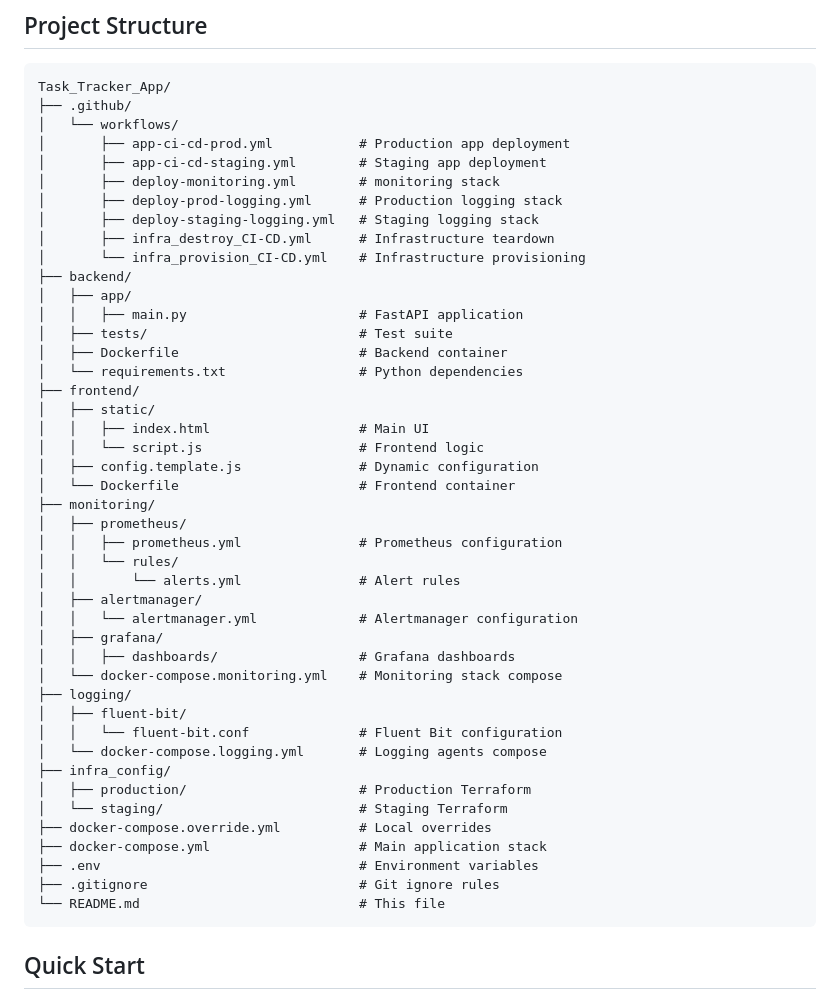
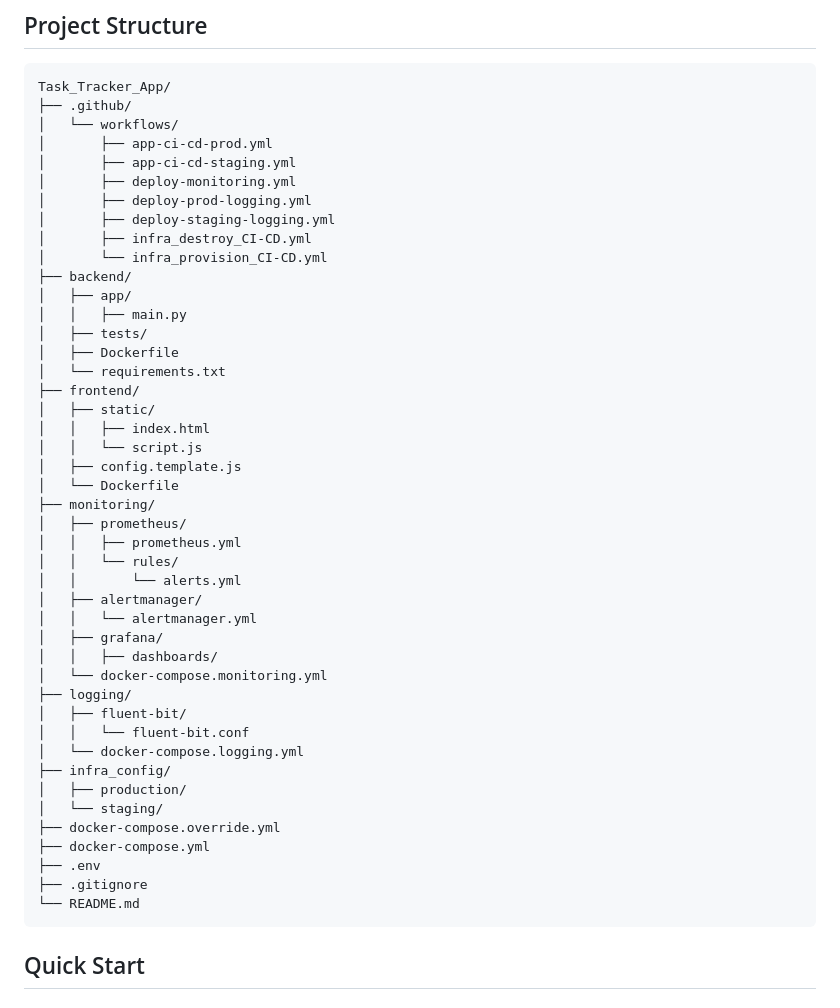
Before and after one commit to Nwaubani-Godson/tracker-app-devops-fullstack, a Markdown page: README.md, the part around the change. GitHub-like rendering.

````diff
--- a/README.md
+++ b/README.md
@@ -73,47 +73,47 @@ flowchart TB
 Task_Tracker_App/
 ├── .github/
 │   └── workflows/
-│       ├── app-ci-cd-prod.yml           # Production app deployment
-│       ├── app-ci-cd-staging.yml        # Staging app deployment
-│       ├── deploy-monitoring.yml        # monitoring stack
-│       ├── deploy-prod-logging.yml      # Production logging stack
-│       ├── deploy-staging-logging.yml   # Staging logging stack
-│       ├── infra_destroy_CI-CD.yml      # Infrastructure teardown
-│       └── infra_provision_CI-CD.yml    # Infrastructure provisioning
+│       ├── app-ci-cd-prod.yml
+│       ├── app-ci-cd-staging.yml
+│       ├── deploy-monitoring.yml
+│       ├── deploy-prod-logging.yml
+│       ├── deploy-staging-logging.yml
+│       ├── infra_destroy_CI-CD.yml
+│       └── infra_provision_CI-CD.yml
 ├── backend/
 │   ├── app/
-│   │   ├── main.py                      # FastAPI application
-│   ├── tests/                           # Test suite
-│   ├── Dockerfile                       # Backend container
-│   └── requirements.txt                 # Python dependencies
+│   │   ├── main.py
+│   ├── tests/
+│   ├── Dockerfile
+│   └── requirements.txt
 ├── frontend/
 │   ├── static/
-│   │   ├── index.html                   # Main UI
-│   │   └── script.js                    # Frontend logic
-│   ├── config.template.js               # Dynamic configuration
-│   └── Dockerfile                       # Frontend container
+│   │   ├── index.html
+│   │   └── script.js
+│   ├── config.template.js
+│   └── Dockerfile
 ├── monitoring/
 │   ├── prometheus/
-│   │   ├── prometheus.yml               # Prometheus configuration
+│   │   ├── prometheus.yml
 │   │   └── rules/
-│   │       └── alerts.yml               # Alert rules
+│   │       └── alerts.yml
 │   ├── alertmanager/
-│   │   └── alertmanager.yml             # Alertmanager configuration
+│   │   └── alertmanager.yml
 │   ├── grafana/
-│   │   ├── dashboards/                  # Grafana dashboards
-│   └── docker-compose.monitoring.yml    # Monitoring stack compose
+│   │   ├── dashboards/
+│   └── docker-compose.monitoring.yml
 ├── logging/
 │   ├── fluent-bit/
-│   │   └── fluent-bit.conf              # Fluent Bit configuration
-│   └── docker-compose.logging.yml       # Logging agents compose
+│   │   └── fluent-bit.conf
+│   └── docker-compose.logging.yml
 ├── infra_config/
-│   ├── production/                      # Production Terraform
-│   └── staging/                         # Staging Terraform
-├── docker-compose.override.yml          # Local overrides
-├── docker-compose.yml                   # Main application stack
-├── .env                                 # Environment variables
-├── .gitignore                           # Git ignore rules
-└── README.md                            # This file
+│   ├── production/
+│   └── staging/
+├── docker-compose.override.yml
+├── docker-compose.yml
+├── .env
+├── .gitignore
+└── README.md
 ```
 
 ## Quick Start
````
